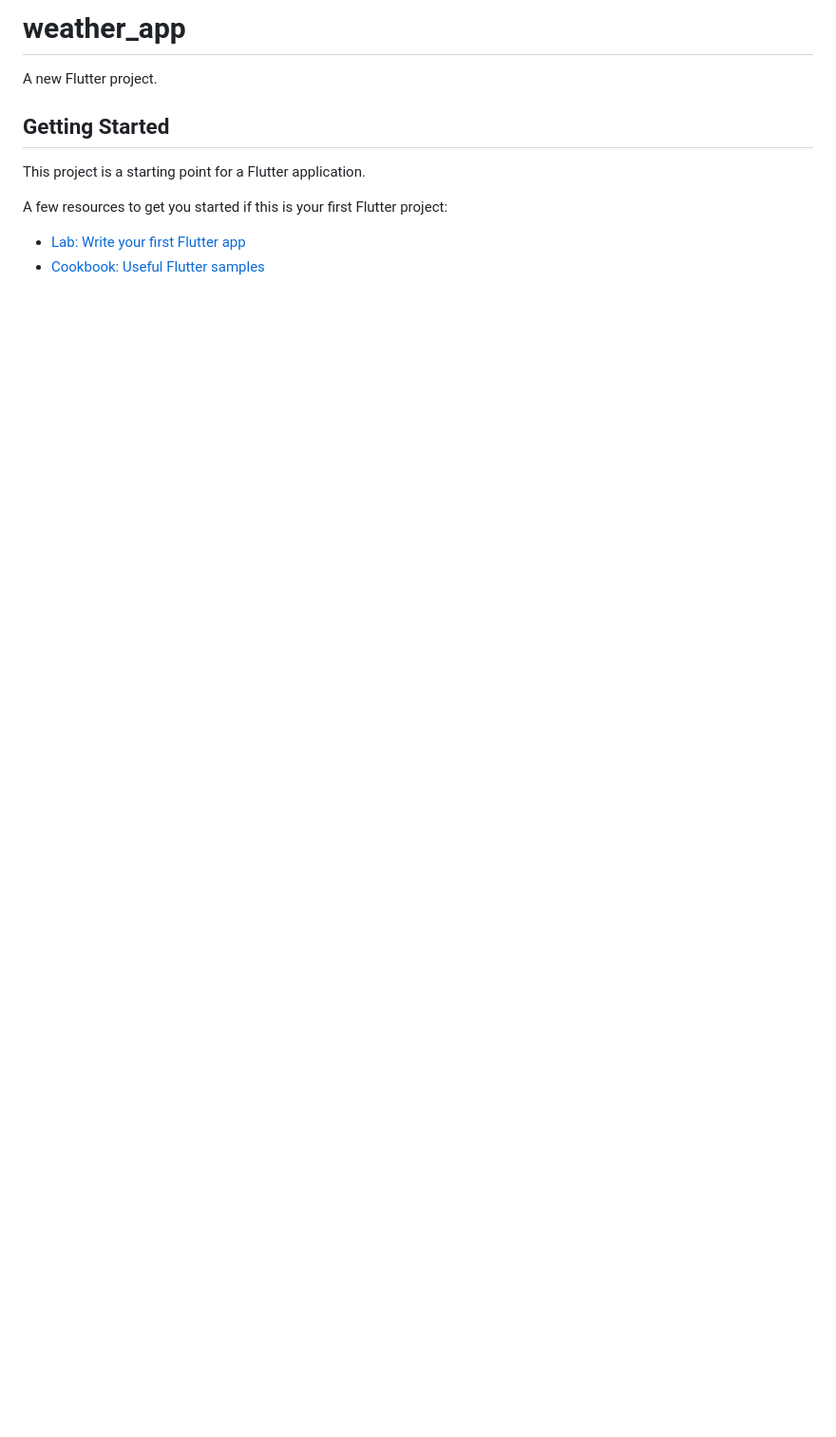
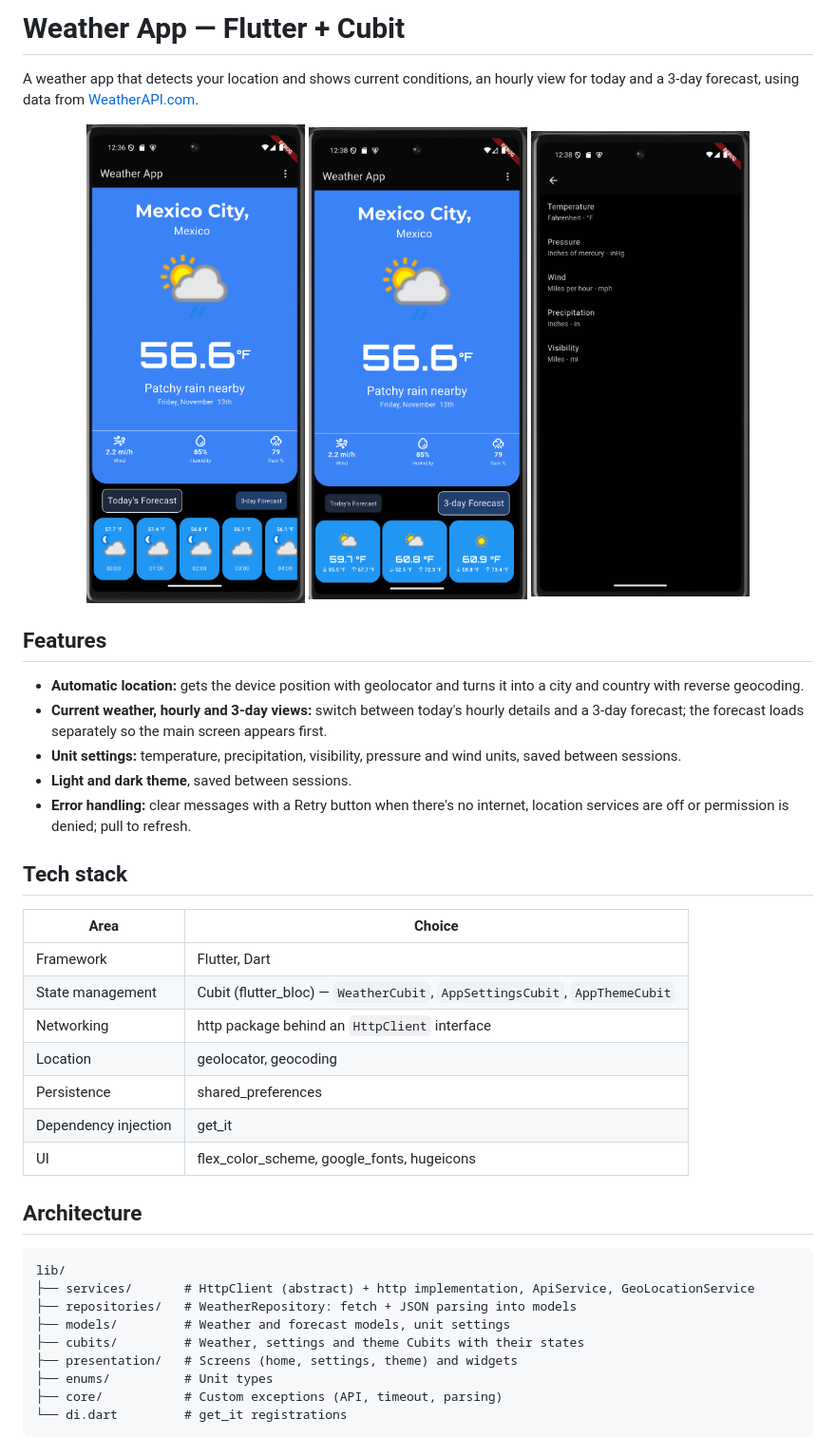
Before and after one commit to soulandbone/weather_app, a Markdown page: README.md, the part around one of its changes. Shown at 95% size. Drawn GitHub-style; pictures changed too: docs/screenshots/forecast.png (added), docs/screenshots/settings.png (added), docs/screenshots/weather.png (added); blank space fills up the shorter version.

Commit message:
add README and screenshots

````diff
--- a/README.md
+++ b/README.md
@@ -1,13 +1,41 @@
-# weather_app
+# Weather App — Flutter + Cubit
 
-A new Flutter project.
+A weather app that detects your location and shows current conditions, an hourly view for today and a 3-day forecast, using data from [WeatherAPI.com](https://www.weatherapi.com/).
 
-## Getting Started
+<p align="center">
+  <img src="docs/screenshots/weather.png" width="230" alt="Current weather and hourly view" />
+  <img src="docs/screenshots/forecast.png" width="230" alt="3-day forecast" />
+  <img src="docs/screenshots/settings.png" width="230" alt="Unit settings" />
+</p>
 
-This project is a starting point for a Flutter application.
+## Features
+- **Automatic location:** gets the device position with geolocator and turns it into a city and country with reverse geocoding.
+- **Current weather, hourly and 3-day views:** switch between today's hourly details and a 3-day forecast; the forecast loads separately so the main screen appears first.
+- **Unit settings:** temperature, precipitation, visibility, pressure and wind units, saved between sessions.
+- **Light and dark theme**, saved between sessions.
+- **Error handling:** clear messages with a Retry button when there's no internet, location services are off or permission is denied; pull to refresh.
 
-A few resources to get you started if this is your first Flutter project:
+## Tech stack
+| Area | Choice |
+|---|---|
+| Framework | Flutter, Dart |
+| State management | Cubit (flutter_bloc) — `WeatherCubit`, `AppSettingsCubit`, `AppThemeCubit` |
+| Networking | http package behind an `HttpClient` interface |
+| Location | geolocator, geocoding |
+| Persistence | shared_preferences |
+| Dependency injection | get_it |
+| UI | flex_color_scheme, google_fonts, hugeicons |
 
-- [Lab: Write your first Flutter app](https://docs.flutter.dev/get-started/codelab)
-- [Cookbook: Useful Flutter samples](https://docs.flutter.dev/cookbook)
+## Architecture
+```
+lib/
+├── services/       # HttpClient (abstract) + http implementation, ApiService, GeoLocationService
+├── repositories/   # WeatherRepository: fetch + JSON parsing into models
+├── models/         # Weather and forecast models, unit settings
+├── cubits/         # Weather, settings and theme Cubits with their states
+├── presentation/   # Screens (home, settings, theme) and widgets
+├── enums/          # Unit types
+├── core/           # Custom exceptions (API, timeout, parsing)
+└── di.dart         # get_it registrations
+```
 
````
Also changed, not shown: other parts of README.md (+38 -3 lines).
